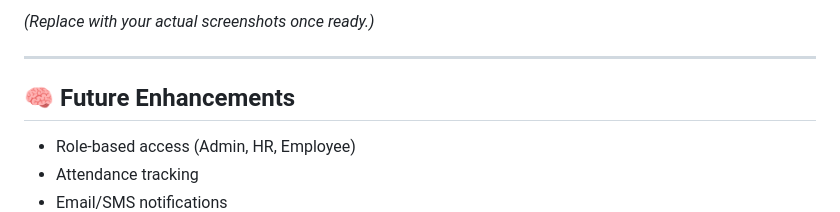
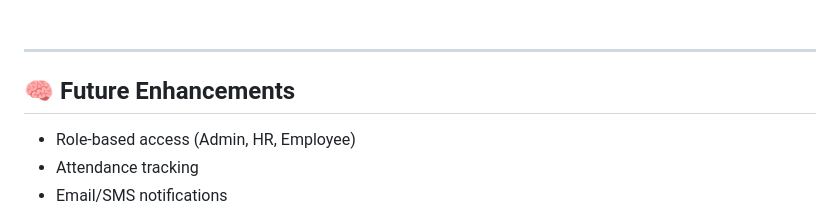
Before and after one commit to K-PranavEswar/talent-flow, a Markdown page: README.md, the part around the change printed below. Rendered like a GitHub page.

```diff
--- a/README.md
+++ b/README.md
@@ -124,5 +131,9 @@ cd talent-flow
 
-*(Replace with your actual screenshots once ready.)*
+
+
+
+
+
 
 ---
 
```
Also changed, not shown: other parts of README.md (+10 -3 lines).
